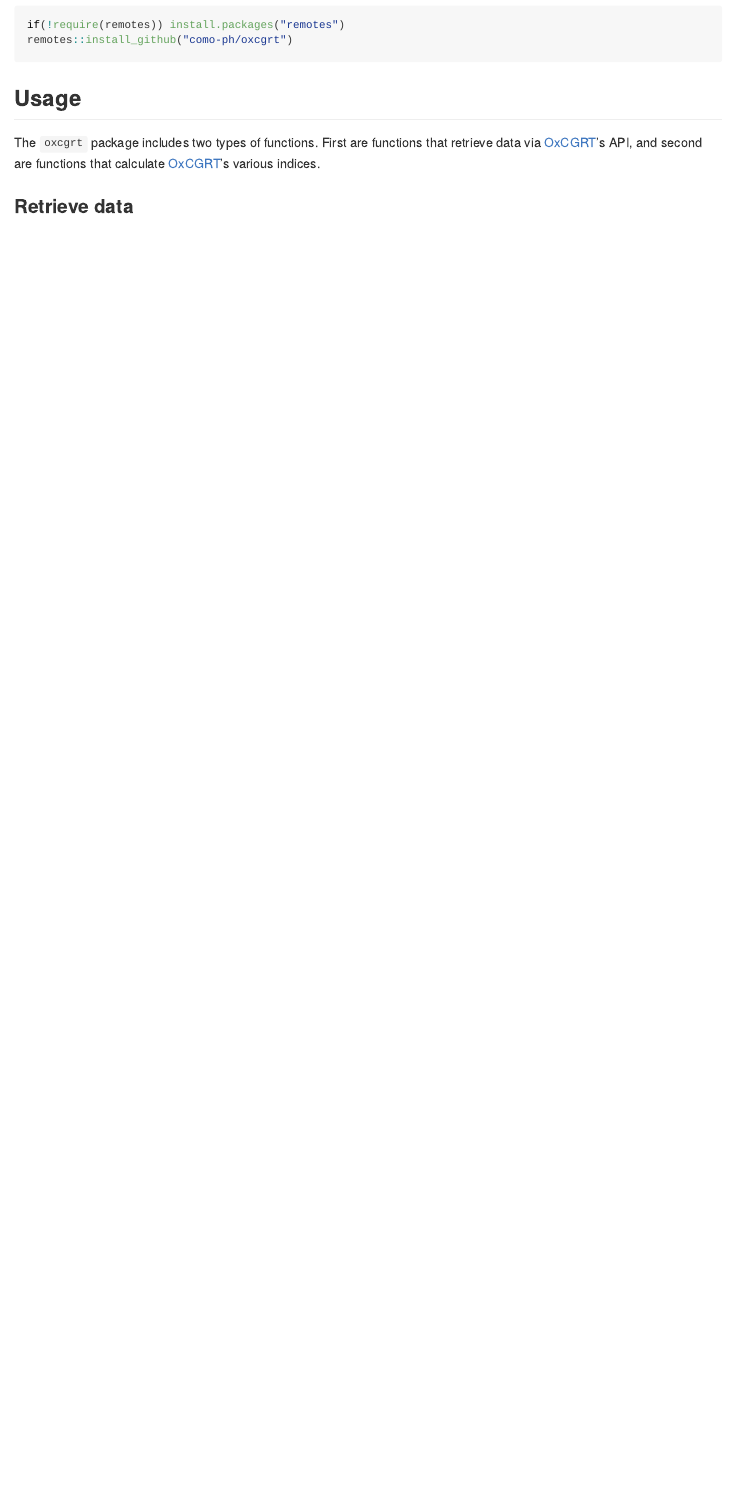
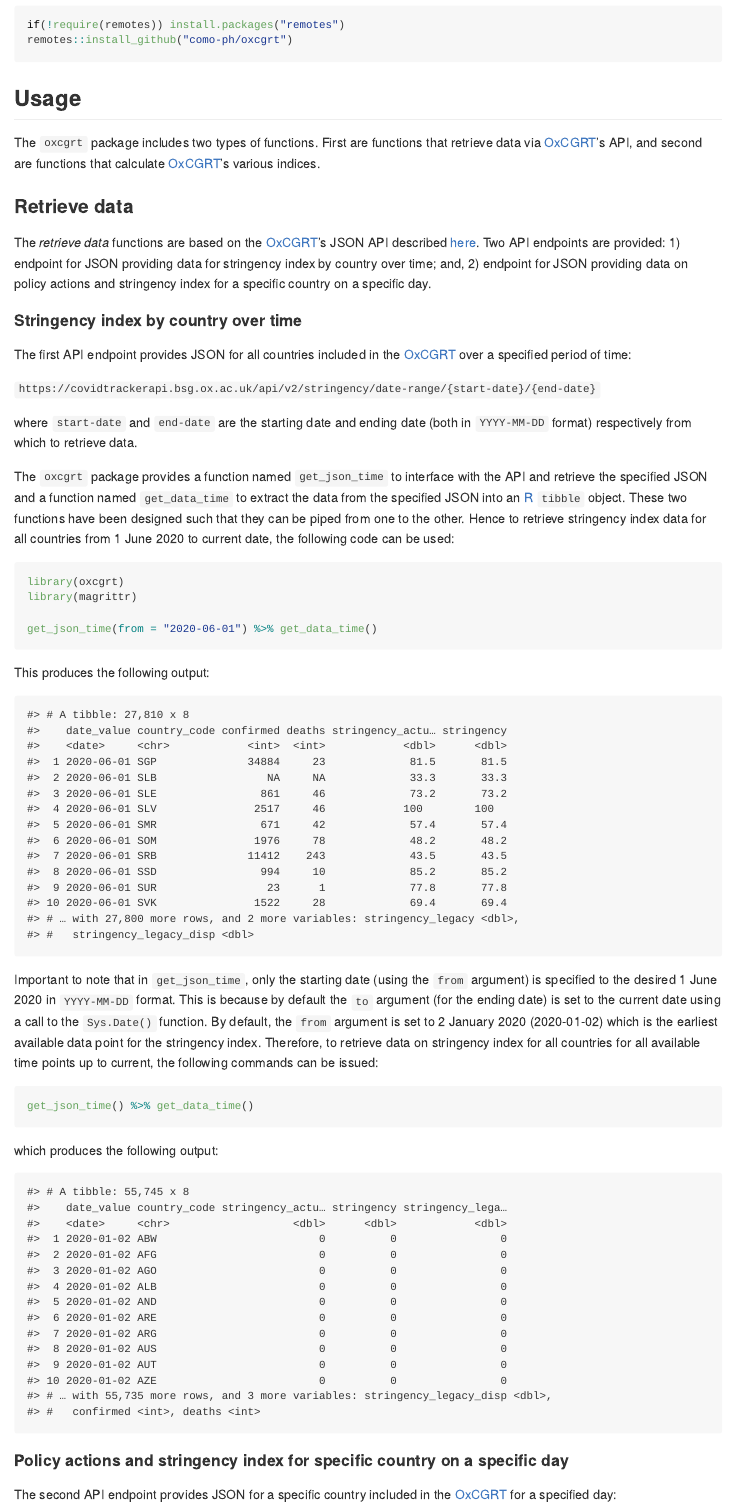
Before and after one commit to como-ph/oxcgrt, an R Markdown document (README.Rmd): the page in a window 1100 px wide, from 420 px down. The pictures show the output file README.md that the author committed with the source, drawn offline in the style of GitHub; badge pictures from the web are left out.

Commit message:
update README

````diff
--- a/README.Rmd
+++ b/README.Rmd
@@ -54,3 +54,47 @@ remotes::install_github("como-ph/oxcgrt")
 The `oxcgrt` package includes two types of functions. First are functions that retrieve data via [OxCGRT](https://www.bsg.ox.ac.uk/covidtracker)'s API, and second are functions that calculate [OxCGRT](https://www.bsg.ox.ac.uk/covidtracker)'s various indices.
 
 ### Retrieve data
+
+The *retrieve data* functions are based on the [OxCGRT](https://www.bsg.ox.ac.uk/covidtracker)'s JSON API described [here](https://covidtracker.bsg.ox.ac.uk/about-api). Two API endpoints are provided: 1) endpoint for JSON providing data for stringency index by country over time; and, 2) endpoint for JSON providing data on policy actions and stringency index for a specific country on a specific day.
+
+#### Stringency index by country over time
+
+The first API endpoint provides JSON for all countries included in the [OxCGRT](https://www.bsg.ox.ac.uk/covidtracker) over a specified period of time:
+
+`https://covidtrackerapi.bsg.ox.ac.uk/api/v2/stringency/date-range/{start-date}/{end-date}`
+
+where `start-date` and `end-date` are the starting date and ending date (both in `YYYY-MM-DD` format) respectively from which to retrieve data.
+
+The `oxcgrt` package provides a function named `get_json_time` to interface with the API and retrieve the specified JSON and a function named `get_data_time` to extract the data from the specified JSON into an [R](https://cran.r-project.org) `tibble` object. These two functions have been designed such that they can be piped from one to the other. Hence to retrieve stringency index data for all countries from 1 June 2020 to current date, the following code can be used:
+
+```{r usage1, echo = TRUE, eval = FALSE}
+library(oxcgrt)
+library(magrittr)
+
+get_json_time(from = "2020-06-01") %>% get_data_time()
+```
+
+This produces the following output:
+
+```{r usage1a, echo = FALSE, eval = TRUE}
+library(oxcgrt)
+library(magrittr)
+
+get_json_time(from = "2020-06-01") %>% get_data_time()
+```
+
+Important to note that in `get_json_time`, only the starting date (using the `from` argument) is specified to the desired 1 June 2020 in `YYYY-MM-DD` format. This is because by default the `to` argument (for the ending date) is set to the current date using a call to the `Sys.Date()` function. By default, the `from` argument is set to 2 January 2020 (2020-01-02) which is the earliest available data point for the stringency index. Therefore, to retrieve data on stringency index for all countries for all available time points up to current, the following commands can be issued:
+
+```{r usage2, echo = TRUE, eval = FALSE}
+get_json_time() %>% get_data_time()
+```
+
+which produces the following output:
+
+```{r usage2a, echo = FALSE, eval = TRUE}
+get_json_time() %>% get_data_time()
+```
+
+#### Policy actions and stringency index for specific country on a specific day
+
+The second API endpoint provides JSON for a specific country included in the [OxCGRT](https://www.bsg.ox.ac.uk/covidtracker) for a specified day:
````
Also changed, not shown: README.md, README.Rmd (18 more changed lines).
